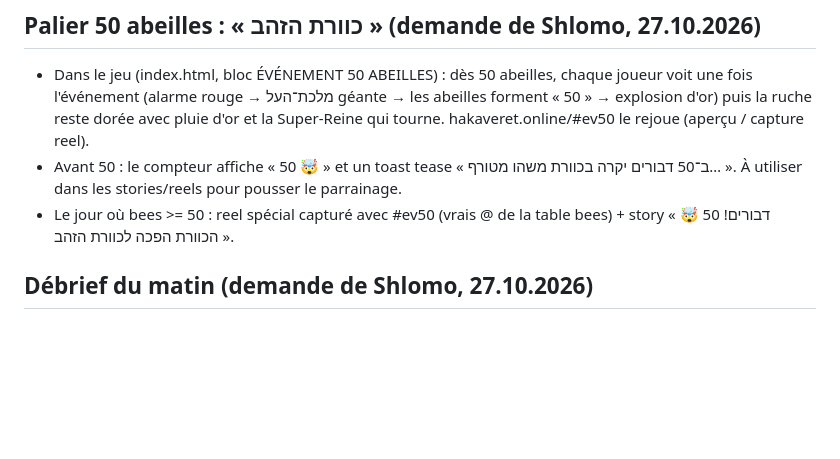
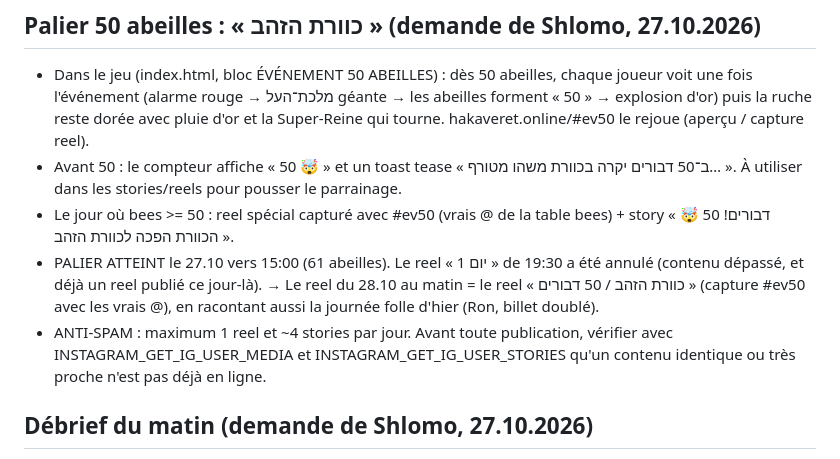
Before and after one commit to chlomo111-bit/hakaveret, a Markdown page: tools/ROUTINE.md, the part around the change. Drawn GitHub-style; blank space fills up the shorter version.

Commit message:
Routine : palier 50 atteint, reel jour 1 annulé, règle anti-spam
Co-Authored-By: Claude Opus 5.5 <noreply@anthropic.com>
Claude-Session: https://claude.ai/code/session_01K8i1w2DN84z6NhJMVcRFez

```diff
--- a/tools/ROUTINE.md
+++ b/tools/ROUTINE.md
@@ -45,6 +45,8 @@ Shlomo a donné l'autonomie complète (27.10.2026) : publier chaque jour stories
 - Dans le jeu (index.html, bloc ÉVÉNEMENT 50 ABEILLES) : dès 50 abeilles, chaque joueur voit une fois l'événement (alarme rouge → מלכת־העל géante → les abeilles forment « 50 » → explosion d'or) puis la ruche reste dorée avec pluie d'or et la Super-Reine qui tourne. hakaveret.online/#ev50 le rejoue (aperçu / capture reel).
 - Avant 50 : le compteur affiche « 50 🤯 » et un toast tease « ב־50 דבורים יקרה בכוורת משהו מטורף… ». À utiliser dans les stories/reels pour pousser le parrainage.
 - Le jour où bees >= 50 : reel spécial capturé avec #ev50 (vrais @ de la table bees) + story « 🤯 50 דבורים! הכוורת הפכה לכוורת הזהב ».
+- PALIER ATTEINT le 27.10 vers 15:00 (61 abeilles). Le reel « יום 1 » de 19:30 a été annulé (contenu dépassé, et déjà un reel publié ce jour-là). → Le reel du 28.10 au matin = le reel « כוורת הזהב / 50 דבורים » (capture #ev50 avec les vrais @), en racontant aussi la journée folle d'hier (Ron, billet doublé).
+- ANTI-SPAM : maximum 1 reel et ~4 stories par jour. Avant toute publication, vérifier avec INSTAGRAM_GET_IG_USER_MEDIA et INSTAGRAM_GET_IG_USER_STORIES qu'un contenu identique ou très proche n'est pas déjà en ligne.
 
 ## Débrief du matin (demande de Shlomo, 27.10.2026)
 - Au tout début de la production du matin, envoyer à Shlomo un débrief des 24 dernières heures (SendUserMessage + PushNotification, en français, court) :
```
